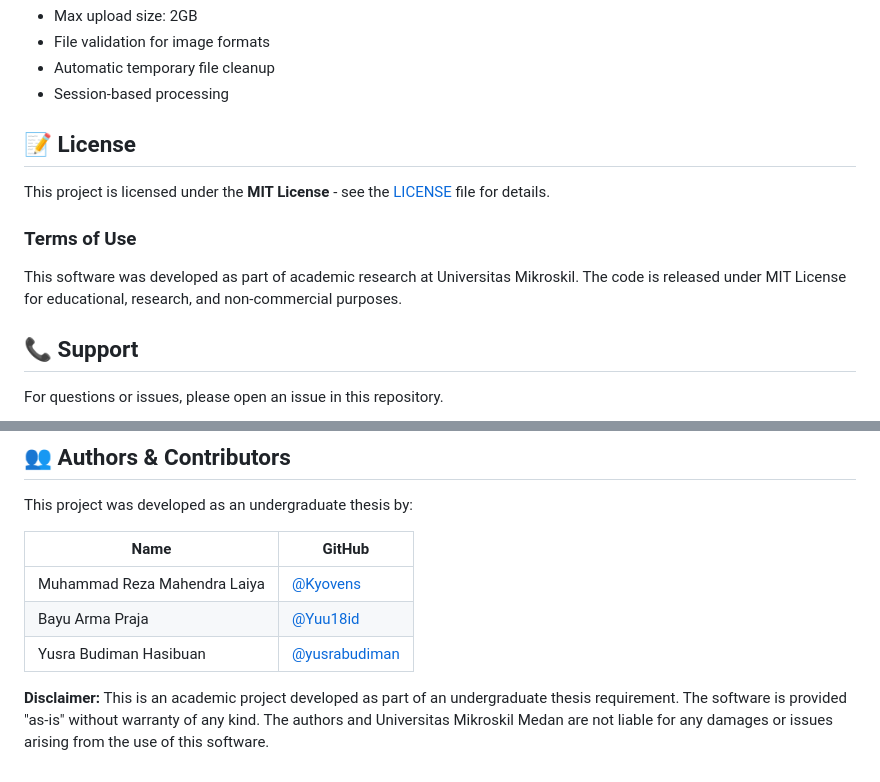
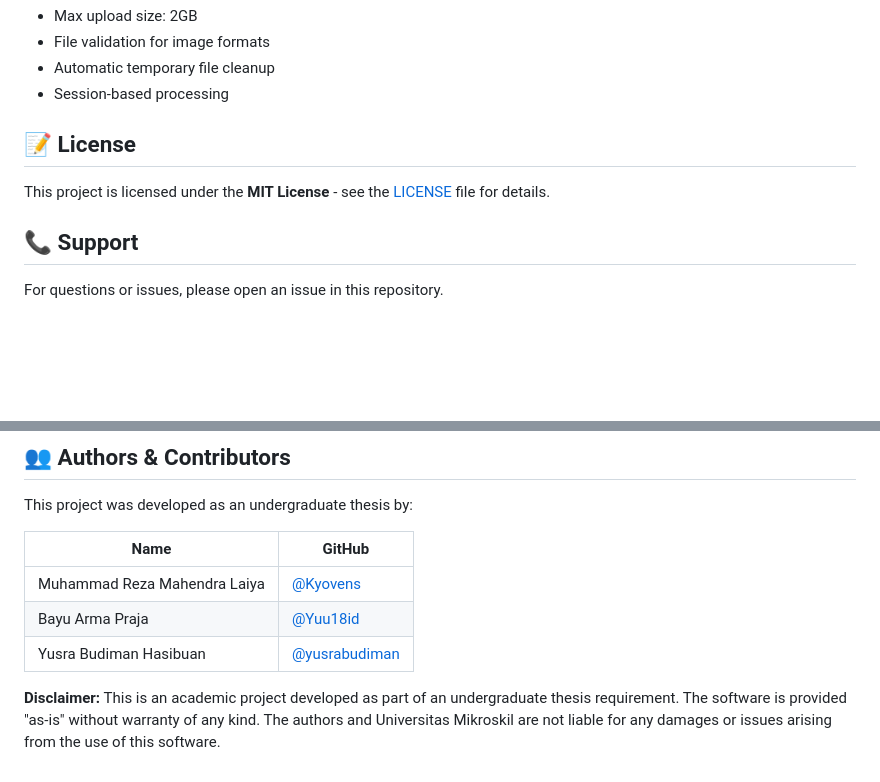
Before and after one commit to Yuu18id/vit-ela-ai-image-classifier, a Markdown page: README.md, 2 parts joined by grey strips. Rendered like a GitHub page; blank space fills up the shorter version.

```diff
--- a/README.md
+++ b/README.md
@@ -150,10 +150,6 @@ After training completes or to use a previously trained model:
 
 This project is licensed under the **MIT License** - see the [LICENSE](LICENSE) file for details.
 
-### Terms of Use
-
-This software was developed as part of academic research at Universitas Mikroskil. The code is released under MIT License for educational, research, and non-commercial purposes.
-
 ## 📞 Support
 
 For questions or issues, please open an issue in this repository.
@@ -178,4 +174,4 @@ This project was developed as an undergraduate thesis by:
 | Yusra Budiman Hasibuan |[@yusrabudiman](https://github.com/yusrabudiman) |
 
 
-**Disclaimer:** This is an academic project developed as part of an undergraduate thesis requirement. The software is provided "as-is" without warranty of any kind. The authors and Universitas Mikroskil Medan are not liable for any damages or issues arising from the use of this software.
+**Disclaimer:** This is an academic project developed as part of an undergraduate thesis requirement. The software is provided "as-is" without warranty of any kind. The authors and Universitas Mikroskil are not liable for any damages or issues arising from the use of this software.
```
